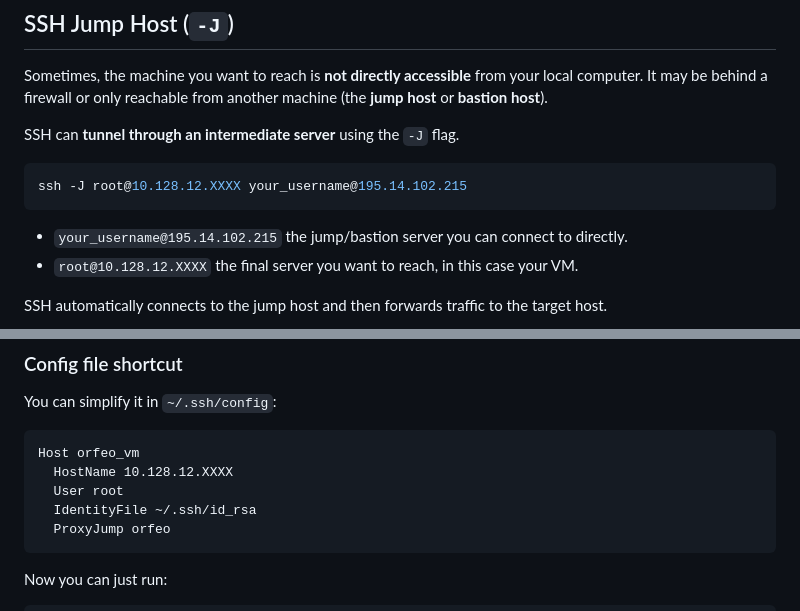
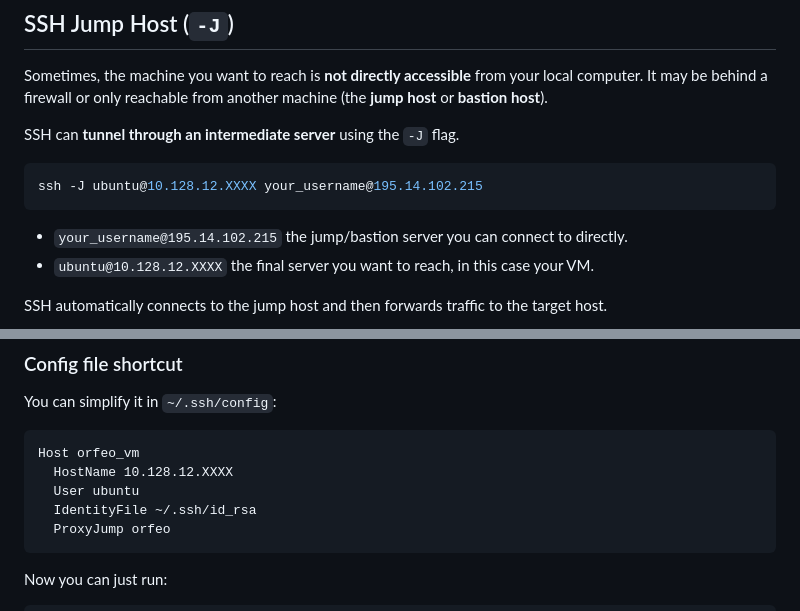
Before and after one commit to Master-Data-Management-and-Curation/Scientific-Programming-Environment, a Markdown page: lectures/02-ssh.md, 2 parts joined by grey strips. Rendered like a GitHub page.

Commit message:
Changed root -> ubuntu

````diff
--- a/lectures/02-ssh.md
+++ b/lectures/02-ssh.md
@@ -340,11 +340,11 @@ Sometimes, the machine you want to reach is **not directly accessible** from you
 SSH can **tunnel through an intermediate server** using the `-J` flag.
 
 ```bash
-ssh -J root@10.128.12.XXXX your_username@195.14.102.215
+ssh -J ubuntu@10.128.12.XXXX your_username@195.14.102.215
 ```
 
 - `your_username@195.14.102.215`  the jump/bastion server you can connect to directly.
-- `root@10.128.12.XXXX`  the final server you want to reach, in this case your VM.
+- `ubuntu@10.128.12.XXXX`  the final server you want to reach, in this case your VM.
 
 SSH automatically connects to the jump host and then forwards traffic to the target host.
 
@@ -359,7 +359,7 @@ You can simplify it in `~/.ssh/config`:
 ```text
 Host orfeo_vm
   HostName 10.128.12.XXXX
-  User root
+  User ubuntu
   IdentityFile ~/.ssh/id_rsa
   ProxyJump orfeo
 ```
````
